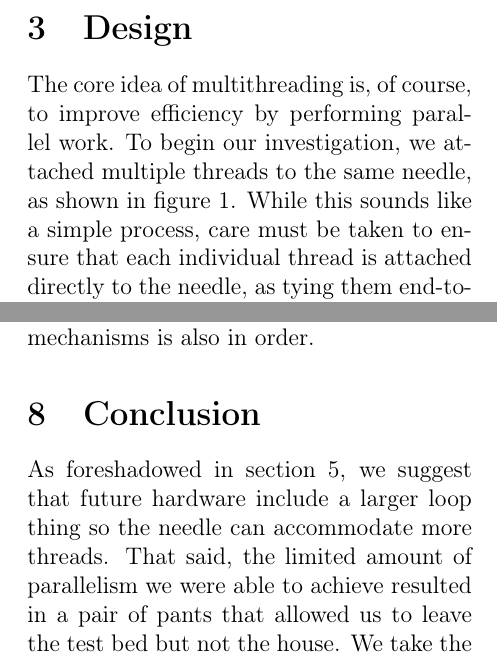
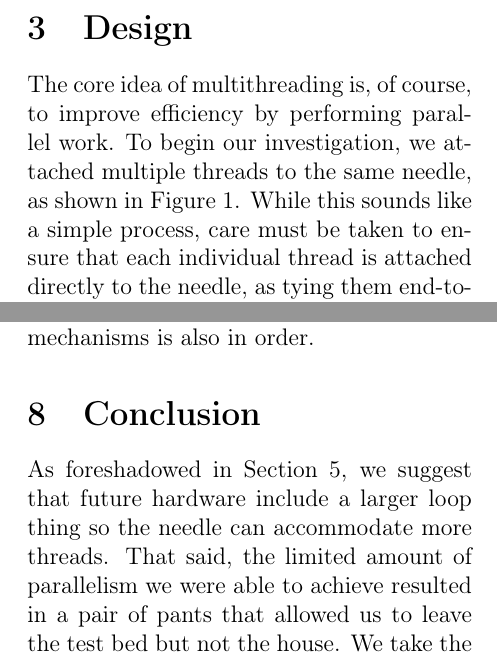
Before and after one commit to solb/real_research, a LaTeX document (2018_threading.tex): two parts of the columns of pages 1 and 2 of 2, joined at a grey line, cut so that both start at the same text. Compiled offline with pdfLaTeX.

Commit message:
2018_threading.tex: Capitalize references

```diff
--- a/2018_threading.tex
+++ b/2018_threading.tex
@@ -39,7 +39,7 @@ In the interest of full disclosure, there are a few admissions we should make ab
 
 \section{Design}
 The core idea of multithreading is, of course, to improve efficiency by performing parallel work.
-To begin our investigation, we attached multiple threads to the same needle, as shown in figure~\ref{fig:thread}.
+To begin our investigation, we attached multiple threads to the same needle, as shown in Figure~\ref{fig:thread}.
 While this sounds like a simple process, care must be taken to ensure that each individual thread is attached directly to the needle, as tying them end-to-end does not increase parallelism.
 
 \begin{figure}[h]
@@ -72,7 +72,7 @@ Although it seemed inappropriate for the repair in question, an investigation in
 As more threads become involved, managing concurrency becomes increasingly critical; therefore, an investigation into the threading of eyebrows, locks, and other synchronization mechanisms is also in order.
 
 \section{Conclusion}
-As foreshadowed in section~\ref{sec:parallelism}, we suggest that future hardware include a larger loop thing so the needle can accommodate more threads.
+As foreshadowed in Section~\ref{sec:parallelism}, we suggest that future hardware include a larger loop thing so the needle can accommodate more threads.
 That said, the limited amount of parallelism we were able to achieve resulted in a pair of pants that allowed us to leave the test bed but not the house.
 We take the fact that we couldn't wear them in public as an indication that the problem is embarrassingly parallel.
 
```
